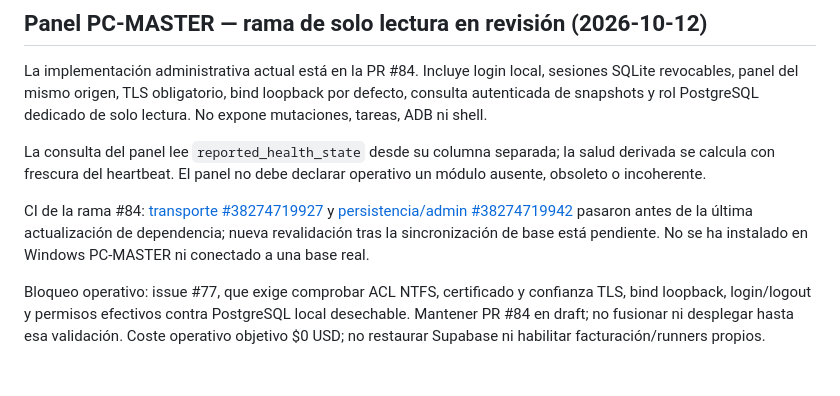
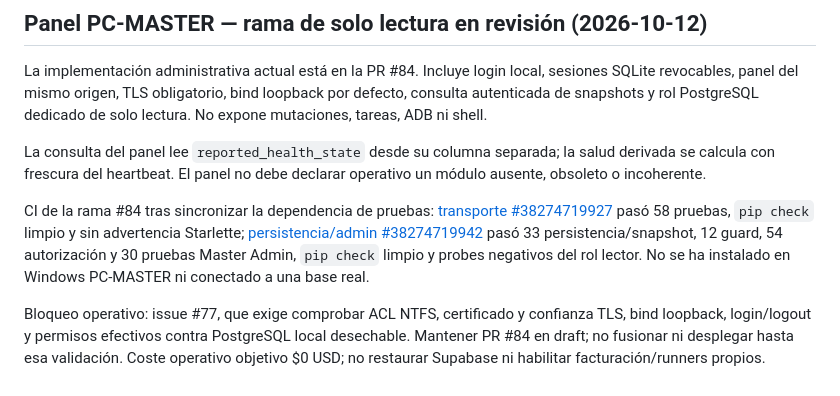
Before and after one commit to D3ckardCain/Geelark-IA, a Markdown page: docs/ESTADO_PROYECTO.md, the part around the change. Rendered like a GitHub page.

Commit message:
docs(project): actualizar CI del panel reconstruido

```diff
--- a/docs/ESTADO_PROYECTO.md
+++ b/docs/ESTADO_PROYECTO.md
@@ -294,6 +294,6 @@ La implementación administrativa actual está en la PR #84. Incluye login local
 
 La consulta del panel lee `reported_health_state` desde su columna separada; la salud derivada se calcula con frescura del heartbeat. El panel no debe declarar operativo un módulo ausente, obsoleto o incoherente.
 
-CI de la rama #84: [transporte #38274719927](https://github.com/D3ckardCain/Geelark-IA/actions/runs/38274719927) y [persistencia/admin #38274719942](https://github.com/D3ckardCain/Geelark-IA/actions/runs/38274719942) pasaron antes de la última actualización de dependencia; nueva revalidación tras la sincronización de base está pendiente. No se ha instalado en Windows PC-MASTER ni conectado a una base real.
+CI de la rama #84 tras sincronizar la dependencia de pruebas: [transporte #38274719927](https://github.com/D3ckardCain/Geelark-IA/actions/runs/38274719927) pasó 58 pruebas, `pip check` limpio y sin advertencia Starlette; [persistencia/admin #38274719942](https://github.com/D3ckardCain/Geelark-IA/actions/runs/38274719942) pasó 33 persistencia/snapshot, 12 guard, 54 autorización y 30 pruebas Master Admin, `pip check` limpio y probes negativos del rol lector. No se ha instalado en Windows PC-MASTER ni conectado a una base real.
 
 Bloqueo operativo: issue #77, que exige comprobar ACL NTFS, certificado y confianza TLS, bind loopback, login/logout y permisos efectivos contra PostgreSQL local desechable. Mantener PR #84 en draft; no fusionar ni desplegar hasta esa validación. Coste operativo objetivo $0 USD; no restaurar Supabase ni habilitar facturación/runners propios.
```
